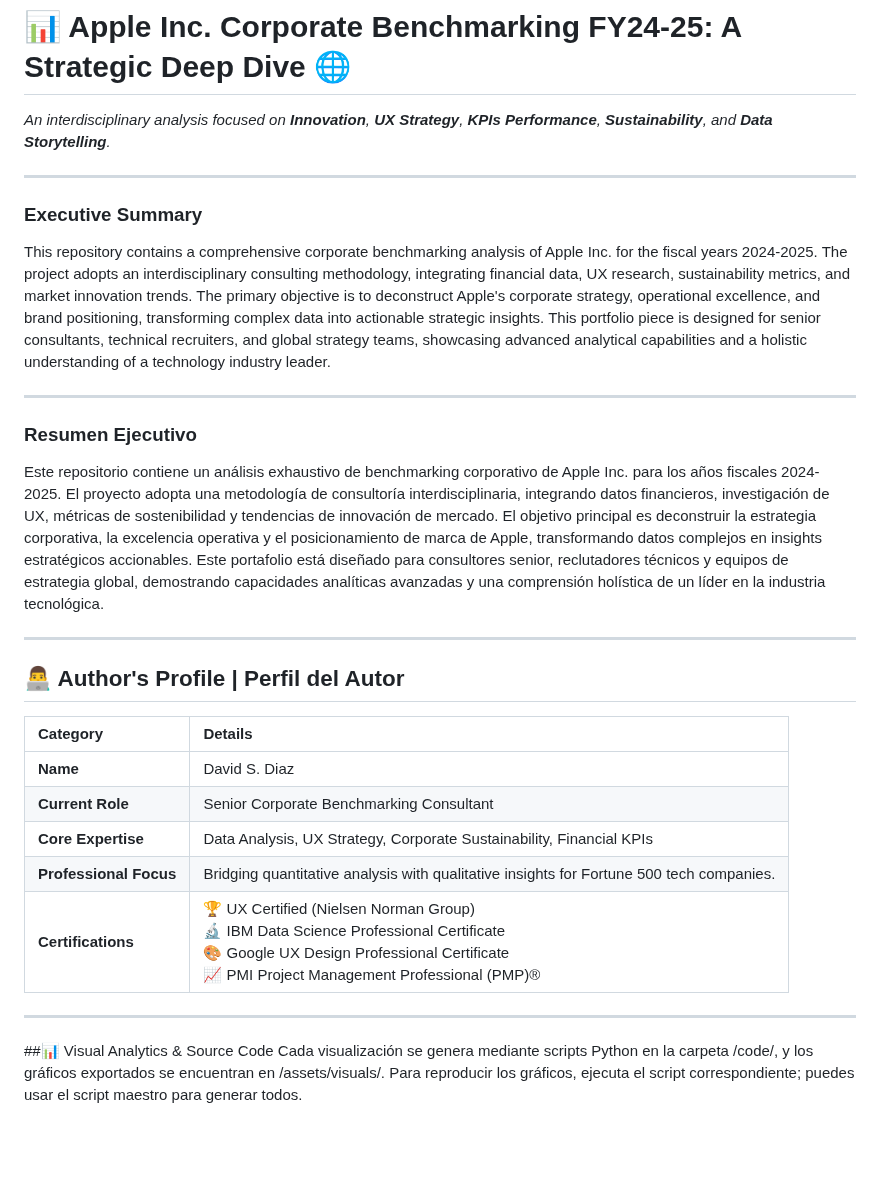
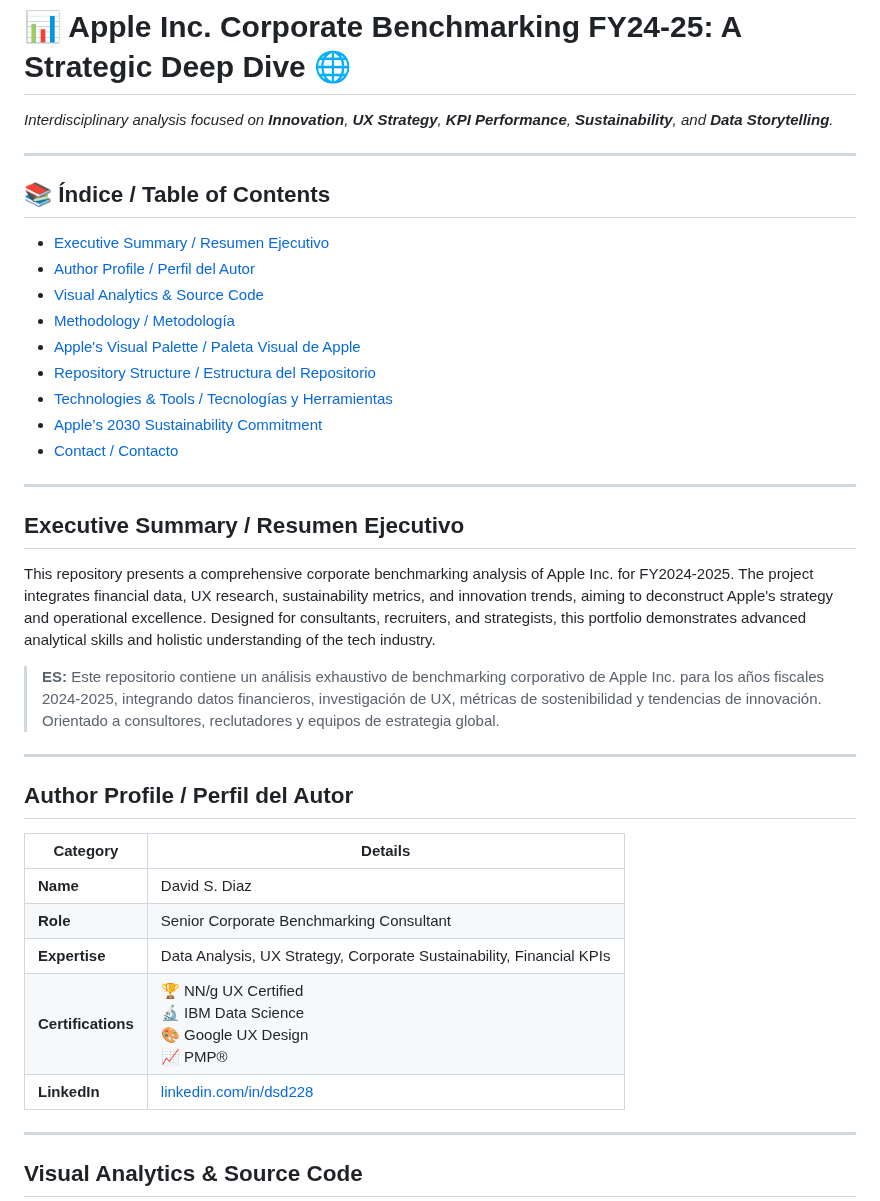
Before and after one commit to dsd228/-Apple-Inc.-2025-UX-KPIs-Innovation-Strategy, a Markdown page: README.md, the part around one of its changes. Rendered like a GitHub page; blank space fills up the shorter version.

```diff
--- a/README.md
+++ b/README.md
@@ -4,34 +4,43 @@
 
 # 📊 Apple Inc. Corporate Benchmarking FY24-25: A Strategic Deep Dive 🌐
 
-*An interdisciplinary analysis focused on **Innovation**, **UX Strategy**, **KPIs Performance**, **Sustainability**, and **Data Storytelling**.*
+*Interdisciplinary analysis focused on **Innovation**, **UX Strategy**, **KPI Performance**, **Sustainability**, and **Data Storytelling**.*
 
 ---
 
-### **Executive Summary**
+## 📚 Índice / Table of Contents
 
-This repository contains a comprehensive corporate benchmarking analysis of Apple Inc. for the fiscal years 2024-2025. The project adopts an interdisciplinary consulting methodology, integrating financial data, UX research, sustainability metrics, and market innovation trends. The primary objective is to deconstruct Apple's corporate strategy, operational excellence, and brand positioning, transforming complex data into actionable strategic insights. This portfolio piece is designed for senior consultants, technical recruiters, and global strategy teams, showcasing advanced analytical capabilities and a holistic understanding of a technology industry leader.
+- [Executive Summary / Resumen Ejecutivo](#executive-summary--resumen-ejecutivo)
+- [Author Profile / Perfil del Autor](#author-profile--perfil-del-autor)
+- [Visual Analytics & Source Code](#visual-analytics--source-code)
+- [Methodology / Metodología](#methodology--metodología)
+- [Apple's Visual Palette / Paleta Visual de Apple](#apples-visual-palette--paleta-visual-de-apple)
+- [Repository Structure / Estructura del Repositorio](#repository-structure--estructura-del-repositorio)
+- [Technologies & Tools / Tecnologías y Herramientas](#technologies--tools--tecnologías-y-herramientas)
+- [Apple’s 2030 Sustainability Commitment](#apples-2030-sustainability-commitment)
+- [Contact / Contacto](#connect--conectar)
 
 ---
 
-### **Resumen Ejecutivo**
+## Executive Summary / Resumen Ejecutivo
 
-Este repositorio contiene un análisis exhaustivo de benchmarking corporativo de Apple Inc. para los años fiscales 2024-2025. El proyecto adopta una metodología de consultoría interdisciplinaria, integrando datos financieros, investigación de UX, métricas de sostenibilidad y tendencias de innovación de mercado. El objetivo principal es deconstruir la estrategia corporativa, la excelencia operativa y el posicionamiento de marca de Apple, transformando datos complejos en insights estratégicos accionables. Este portafolio está diseñado para consultores senior, reclutadores técnicos y equipos de estrategia global, demostrando capacidades analíticas avanzadas y una comprensión holística de un líder en la industria tecnológica.
+This repository presents a comprehensive corporate benchmarking analysis of Apple Inc. for FY2024-2025. The project integrates financial data, UX research, sustainability metrics, and innovation trends, aiming to deconstruct Apple's strategy and operational excellence. Designed for consultants, recruiters, and strategists, this portfolio demonstrates advanced analytical skills and holistic understanding of the tech industry.
+
+> **ES:** Este repositorio contiene un análisis exhaustivo de benchmarking corporativo de Apple Inc. para los años fiscales 2024-2025, integrando datos financieros, investigación de UX, métricas de sostenibilidad y tendencias de innovación. Orientado a consultores, reclutadores y equipos de estrategia global.
 
 ---
 
-## 👨‍💻 Author's Profile | Perfil del Autor
+## Author Profile / Perfil del Autor
 
-| Category | Details |
-| :--- | :--- |
-| **Name** | David S. Diaz |
-| **Current Role** | Senior Corporate Benchmarking Consultant |
-| **Core Expertise** | Data Analysis, UX Strategy, Corporate Sustainability, Financial KPIs |
-| **Professional Focus** | Bridging quantitative analysis with qualitative insights for Fortune 500 tech companies. |
-| **Certifications** | 🏆 UX Certified (Nielsen Norman Group)<br>🔬 IBM Data Science Professional Certificate<br>🎨 Google UX Design Professional Certificate<br>📈 PMI Project Management Professional (PMP)® |
+| Category        | Details                                                                                     |
+| --------------- | ------------------------------------------------------------------------------------------- |
+| **Name**        | David S. Diaz                                                                               |
+| **Role**        | Senior Corporate Benchmarking Consultant                                                    |
+| **Expertise**   | Data Analysis, UX Strategy, Corporate Sustainability, Financial KPIs                        |
+| **Certifications** | 🏆 NN/g UX Certified <br>🔬 IBM Data Science <br>🎨 Google UX Design <br>📈 PMP®           |
+| **LinkedIn**    | [linkedin.com/in/dsd228](https://www.linkedin.com/in/dsd228)                               |
 
 ---
 
-##📊 Visual Analytics & Source Code
-Cada visualización se genera mediante scripts Python en la carpeta /code/, y los gráficos exportados se encuentran en /assets/visuals/. Para reproducir los gráficos, ejecuta el script correspondiente; puedes usar el script maestro para generar todos.
+## Visual Analytics & Source Code
 
```
Also changed, not shown: other parts of README.md (+12 -125 lines).
